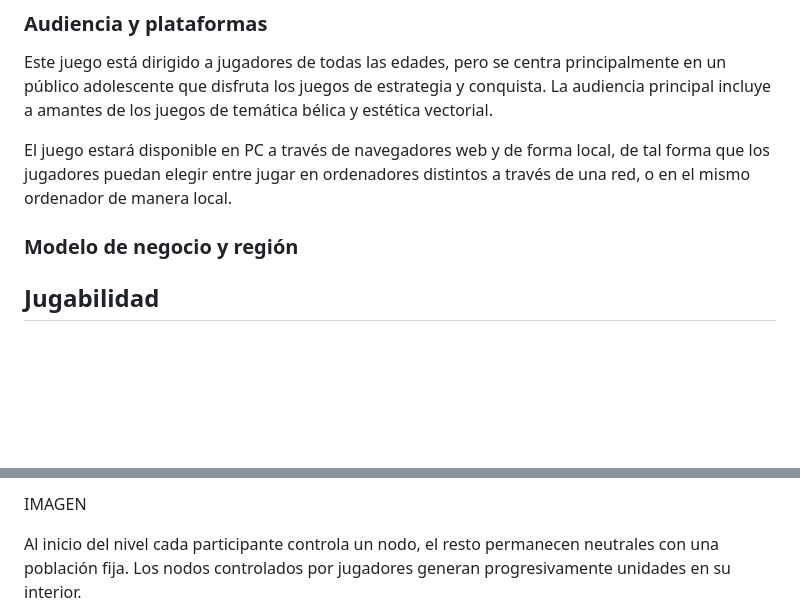
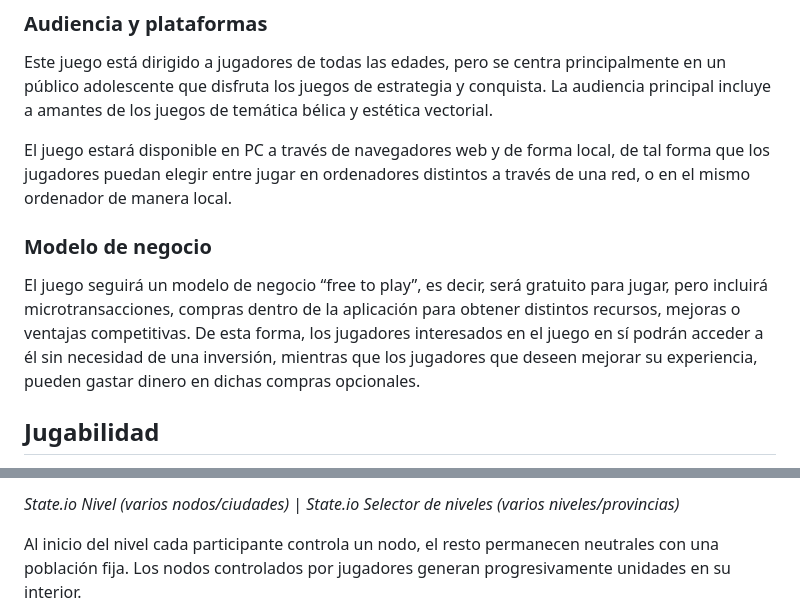
Before and after one commit to luciadeveloping/tinyTroopsTactics, a Markdown page: README.md, 2 parts joined by grey strips. Rendered like a GitHub page; blank space fills up the shorter version.

```diff
--- a/README.md
+++ b/README.md
@@ -36,8 +36,9 @@ Este juego está dirigido a jugadores de todas las edades, pero se centra princi
 
 El juego estará disponible en PC a través de navegadores web y de forma local, de tal forma que los jugadores puedan elegir entre jugar en ordenadores distintos a través de una red, o en el mismo ordenador de manera local.
 
+### Modelo de negocio
 
-### Modelo de negocio y región
+El juego seguirá un modelo de negocio “free to play”, es decir, será gratuito para jugar, pero incluirá microtransacciones, compras dentro de la aplicación para obtener distintos recursos, mejoras o ventajas competitivas. De esta forma, los jugadores interesados en el juego en sí podrán acceder a él sin necesidad de una inversión, mientras que los jugadores que deseen mejorar su experiencia, pueden gastar dinero en dichas compras opcionales.
 
 ## Jugabilidad
 
@@ -50,5 +53,5 @@ Cada nivel contiene un mapa de varias ciudades —o nodos— con un número de p
 
-IMAGEN
+*State.io Nivel (varios nodos/ciudades)* | *State.io Selector de niveles (varios niveles/provincias)*
 
 Al inicio del nivel cada participante controla un nodo, el resto permanecen neutrales con una población fija. Los nodos controlados por jugadores generan progresivamente unidades en su interior.
 
```
Also changed, not shown: other parts of README.md (+10 -3 lines).
